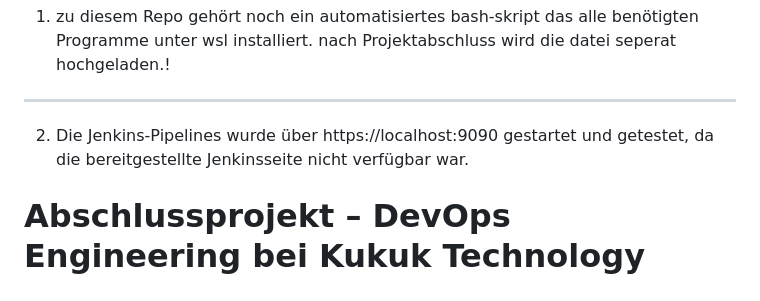
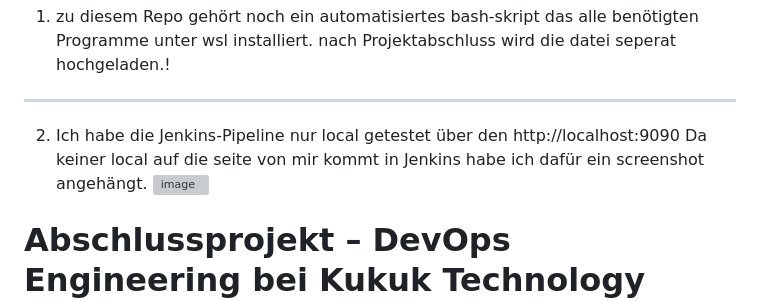
Before and after one commit to adziallas/Bash-Firma-kukuk, a Markdown page: docs/README.md, the part around the change. GitHub-like rendering; grey boxes are pictures that could not be loaded.

Commit message:
Update README.md
Hinzufügen eines Screenshots von der Jenkins-Pipeline

```diff
--- a/docs/README.md
+++ b/docs/README.md
@@ -4,7 +4,10 @@
 nach Projektabschluss wird die datei seperat hochgeladen.!
 ___________________________________________________________________________________________________________
 
-2. Die Jenkins-Pipelines wurde über https://localhost:9090 gestartet und getestet, da die bereitgestellte Jenkinsseite nicht verfügbar war.
+2. Ich habe die Jenkins-Pipeline nur local getestet über den http://localhost:9090
+   Da keiner local auf die seite von mir kommt in Jenkins habe ich dafür ein screenshot angehängt.
+   <img width="1458" height="743" alt="image" src="https://github.com/user-attachments/assets/7a72cdbb-8870-4148-92ed-ceb4f739e2d1" />
+
 
 # Abschlussprojekt – DevOps Engineering bei Kukuk Technology Future GmbH
 
```
